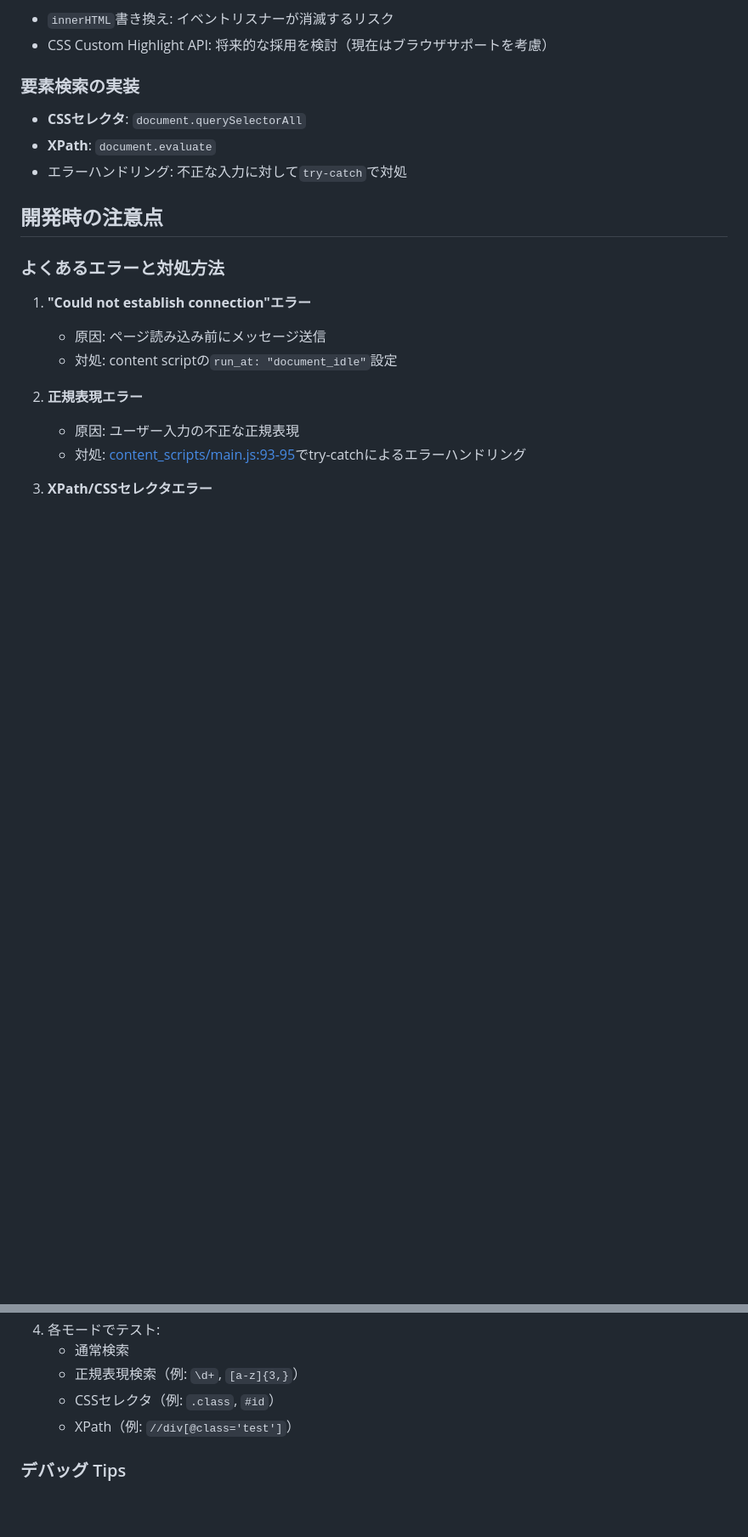
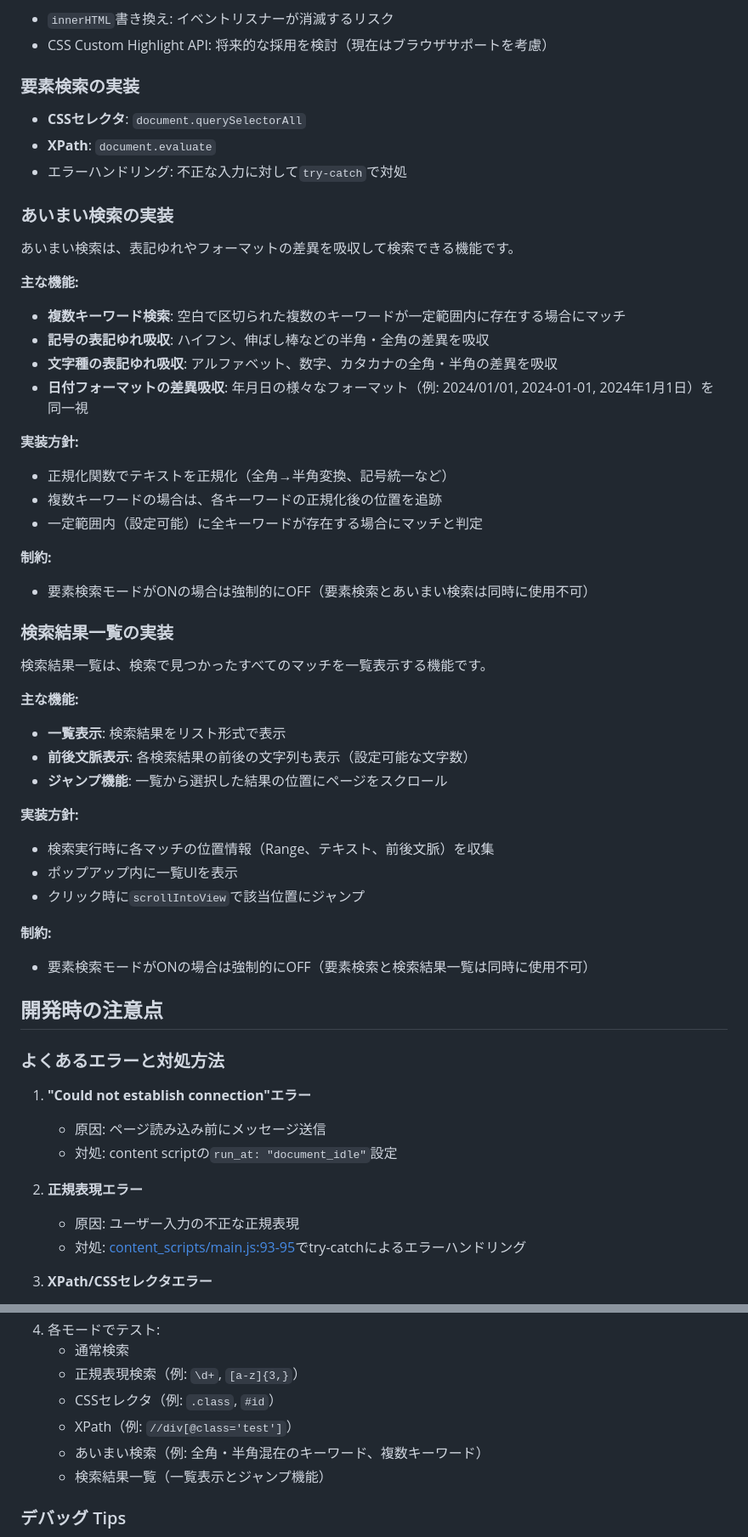
Before and after one commit to naokirin/chrome_ext_pattern_lens, a Markdown page: CLAUDE.md, 2 parts joined by grey strips. Shown: that part at 85% size. GitHub-like rendering; blank space fills up the shorter version.

```diff
--- a/CLAUDE.md
+++ b/CLAUDE.md
@@ -60,6 +61,41 @@ Gemini MCPの助言に基づき、**テキストノード置換方式**を採用
 - **XPath**: `document.evaluate`
 - エラーハンドリング: 不正な入力に対して`try-catch`で対処
 
+### あいまい検索の実装
+
+あいまい検索は、表記ゆれやフォーマットの差異を吸収して検索できる機能です。
+
+**主な機能:**
+- **複数キーワード検索**: 空白で区切られた複数のキーワードが一定範囲内に存在する場合にマッチ
+- **記号の表記ゆれ吸収**: ハイフン、伸ばし棒などの半角・全角の差異を吸収
+- **文字種の表記ゆれ吸収**: アルファベット、数字、カタカナの全角・半角の差異を吸収
+- **日付フォーマットの差異吸収**: 年月日の様々なフォーマット（例: 2024/01/01, 2024-01-01, 2024年1月1日）を同一視
+
+**実装方針:**
+- 正規化関数でテキストを正規化（全角→半角変換、記号統一など）
+- 複数キーワードの場合は、各キーワードの正規化後の位置を追跡
+- 一定範囲内（設定可能）に全キーワードが存在する場合にマッチと判定
+
+**制約:**
+- 要素検索モードがONの場合は強制的にOFF（要素検索とあいまい検索は同時に使用不可）
+
+### 検索結果一覧の実装
+
+検索結果一覧は、検索で見つかったすべてのマッチを一覧表示する機能です。
+
+**主な機能:**
+- **一覧表示**: 検索結果をリスト形式で表示
+- **前後文脈表示**: 各検索結果の前後の文字列も表示（設定可能な文字数）
+- **ジャンプ機能**: 一覧から選択した結果の位置にページをスクロール
+
+**実装方針:**
+- 検索実行時に各マッチの位置情報（Range、テキスト、前後文脈）を収集
+- ポップアップ内に一覧UIを表示
+- クリック時に`scrollIntoView`で該当位置にジャンプ
+
+**制約:**
+- 要素検索モードがONの場合は強制的にOFF（要素検索と検索結果一覧は同時に使用不可）
+
 ## 開発時の注意点
 
 ### よくあるエラーと対処方法
@@ -133,6 +179,8 @@ Gemini MCPの助言に基づき、**テキストノード置換方式**を採用
    - 正規表現検索（例: `\d+`, `[a-z]{3,}`）
    - CSSセレクタ（例: `.class`, `#id`）
    - XPath（例: `//div[@class='test']`）
+   - あいまい検索（例: 全角・半角混在のキーワード、複数キーワード）
+   - 検索結果一覧（一覧表示とジャンプ機能）
 
 ### デバッグ Tips
 
```
Also changed, not shown: other parts of CLAUDE.md (+15 -4 lines), README.md (+33 -0 lines).
